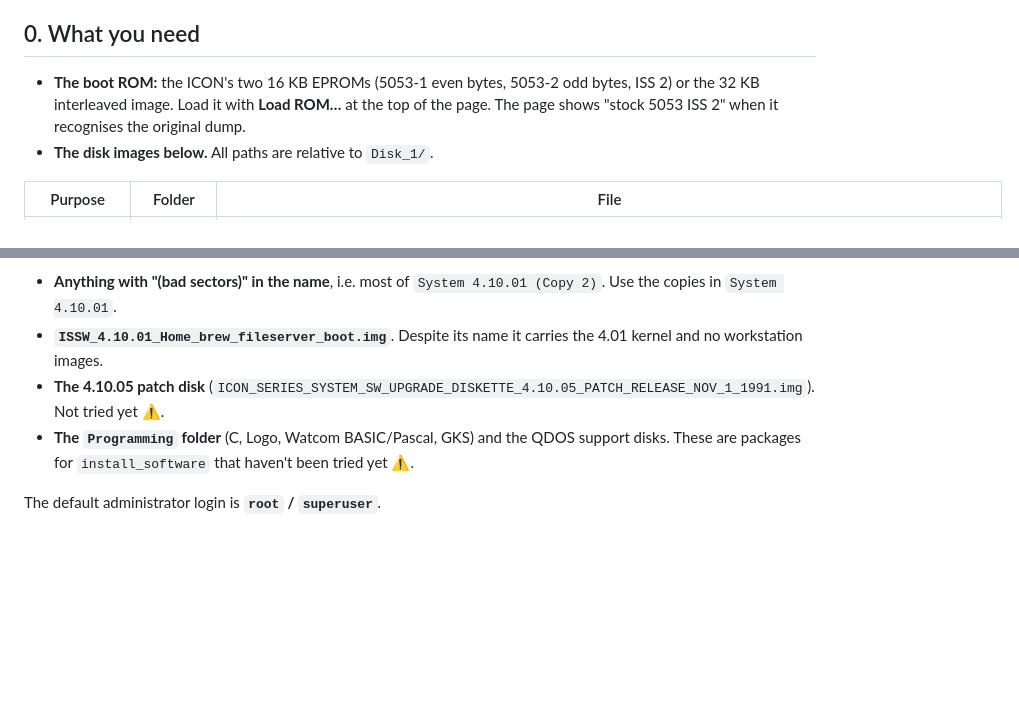
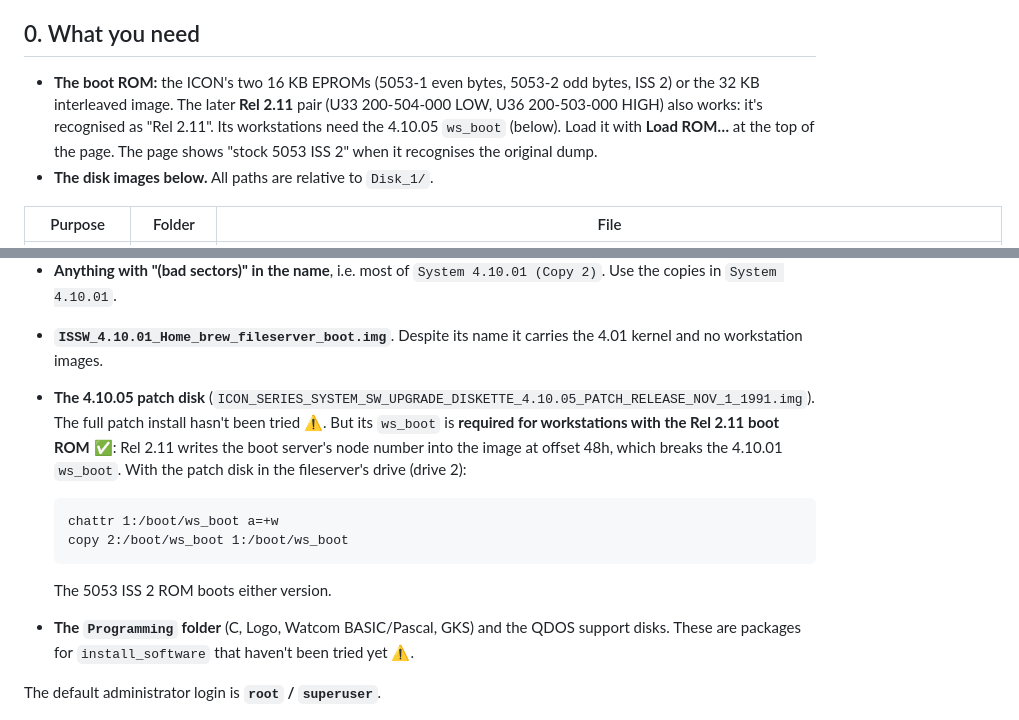
Before and after one commit to danifunker/icon-emu, a Markdown page: docs/REBUILD.md, 2 parts joined by grey strips. Drawn GitHub-style; blank space fills up the shorter version.

Commit message:
REBUILD: Rel 2.11 ROM and the 4.10.05 ws_boot it needs
Co-Authored-By: Claude Opus 5.5 <noreply@anthropic.com>

````diff
--- a/docs/REBUILD.md
+++ b/docs/REBUILD.md
@@ -10,7 +10,7 @@ More detail on the install itself is in [INSTALL.md](INSTALL.md). Day-to-day adm
 
 ## 0. What you need
 
-- **The boot ROM:** the ICON's two 16 KB EPROMs (5053-1 even bytes, 5053-2 odd bytes, ISS 2) or the 32 KB interleaved image. Load it with **Load ROM…** at the top of the page. The page shows "stock 5053 ISS 2" when it recognises the original dump.
+- **The boot ROM:** the ICON's two 16 KB EPROMs (5053-1 even bytes, 5053-2 odd bytes, ISS 2) or the 32 KB interleaved image. The later **Rel 2.11** pair (U33 200-504-000 LOW, U36 200-503-000 HIGH) also works: it's recognised as "Rel 2.11". Its workstations need the 4.10.05 `ws_boot` (below). Load it with **Load ROM…** at the top of the page. The page shows "stock 5053 ISS 2" when it recognises the original dump.
 - **The disk images below.** All paths are relative to `Disk_1/`.
 
 | Purpose | Folder | File |
@@ -26,7 +26,14 @@ More detail on the install itself is in [INSTALL.md](INSTALL.md). Day-to-day adm
 Disks to avoid or not needed yet:
 - **Anything with "(bad sectors)" in the name**, i.e. most of `System 4.10.01 (Copy 2)`. Use the copies in `System 4.10.01`.
 - **`ISSW_4.10.01_Home_brew_fileserver_boot.img`**. Despite its name it carries the 4.01 kernel and no workstation images.
-- **The 4.10.05 patch disk** (`ICON_SERIES_SYSTEM_SW_UPGRADE_DISKETTE_4.10.05_PATCH_RELEASE_NOV_1_1991.img`). Not tried yet ⚠.
+- **The 4.10.05 patch disk** (`ICON_SERIES_SYSTEM_SW_UPGRADE_DISKETTE_4.10.05_PATCH_RELEASE_NOV_1_1991.img`). The full patch install hasn't been tried ⚠. But its `ws_boot` is **required for workstations with the Rel 2.11 boot ROM** ✅: Rel 2.11 writes the boot server's node number into the image at offset 48h, which breaks the 4.10.01 `ws_boot`. With the patch disk in the fileserver's drive (drive 2):
+
+  ```
+  chattr 1:/boot/ws_boot a=+w
+  copy 2:/boot/ws_boot 1:/boot/ws_boot
+  ```
+
+  The 5053 ISS 2 ROM boots either version.
 - **The `Programming` folder** (C, Logo, Watcom BASIC/Pascal, GKS) and the QDOS support disks. These are packages for `install_software` that haven't been tried yet ⚠.
 
 The default administrator login is **`root` / `superuser`**.
````
